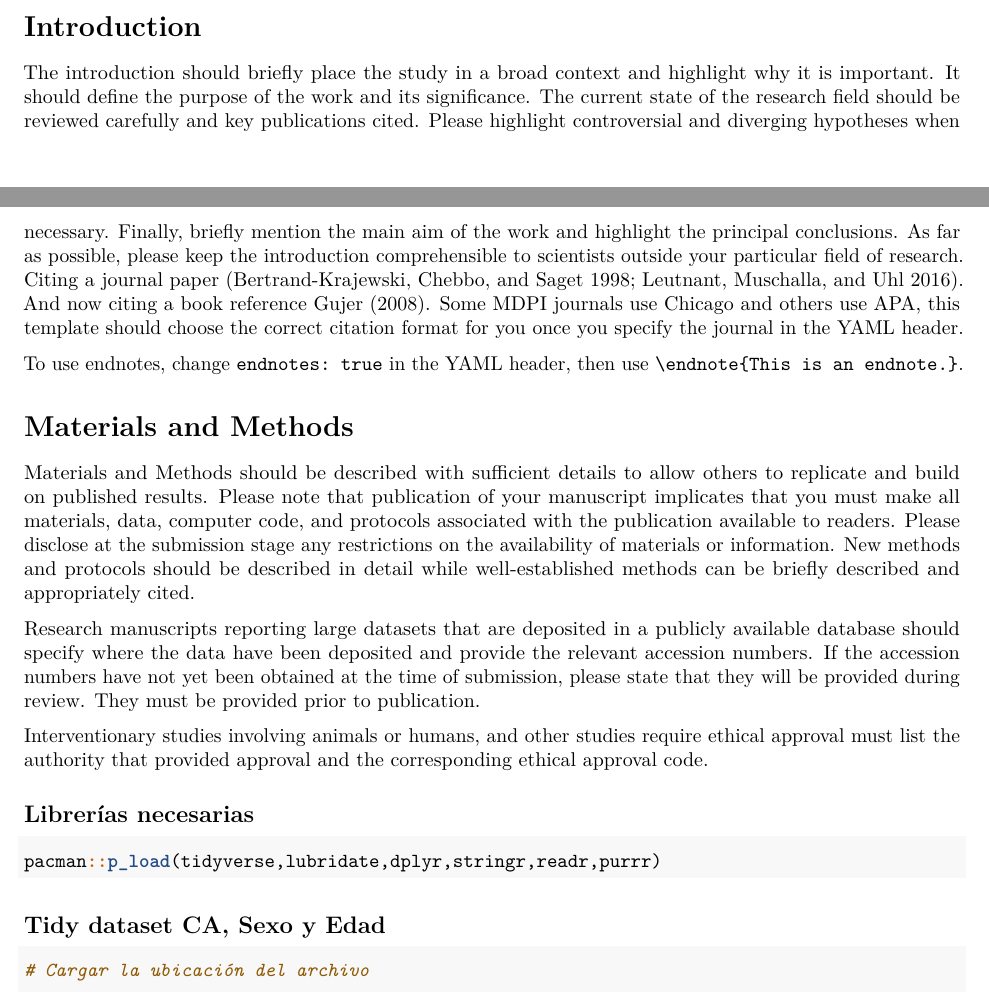
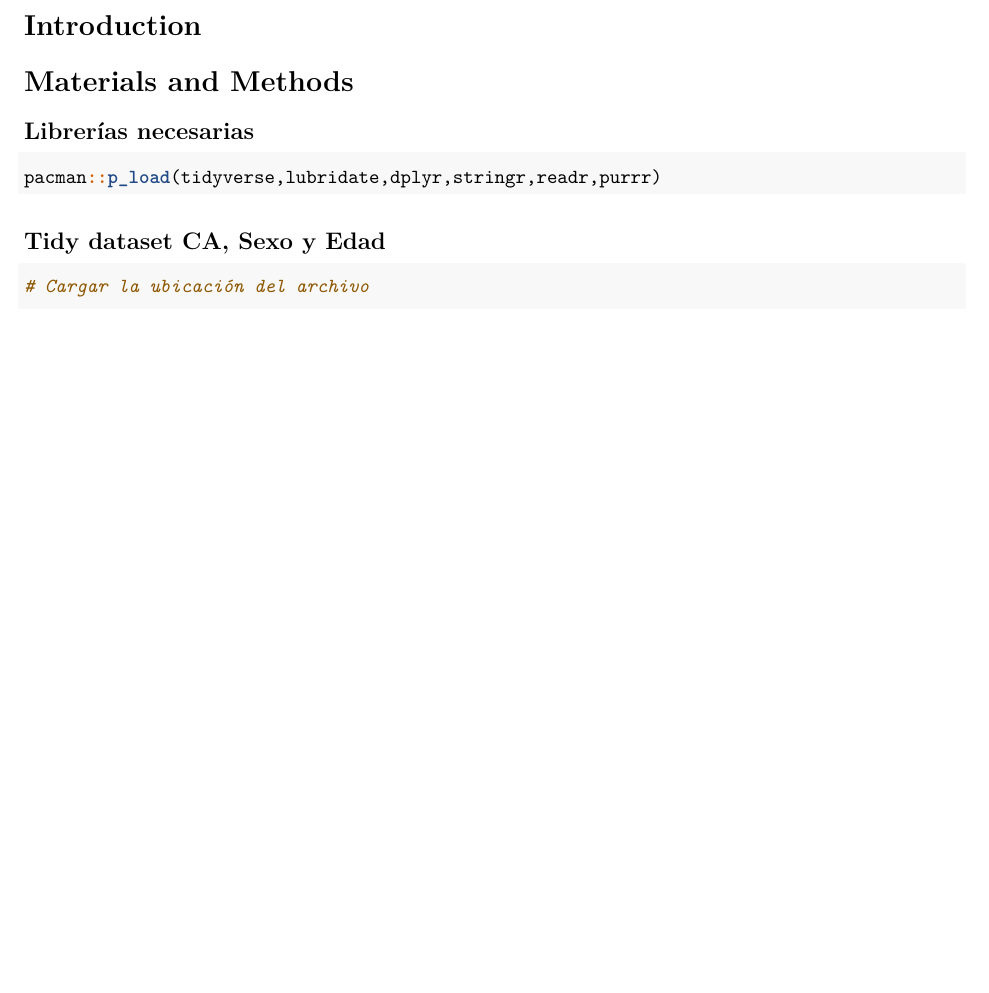
Before and after one commit to facalcas/ProyectoAED, an R Markdown document (ProyectoAED/ProyectoAEDJournal.Rmd): two parts of pages 2 and 3 of 11 before the commit and part of page 3 of 10 after it, the two joined at a grey line, cut so that both start at the same text, the shorter picture padded with empty space. Rendered offline with R 4.5, knitr and Pandoc, then LaTeX, with nearby package versions; drawn as R Markdown's standard PDF in place of the format the file asks for; code that draws random numbers runs with fixed seeds of ours; some code elsewhere in the file could not run offline.

Commit message:
Quitado morralla de la plantilla Journal

```diff
--- a/ProyectoAED/ProyectoAEDJournal.Rmd
+++ b/ProyectoAED/ProyectoAEDJournal.Rmd
@@ -254,43 +254,8 @@ knitr::kable(rticles::string_to_table(mdpi_journals, 8),
 
 # Introduction
 
-The introduction should briefly place the study in a broad context and highlight
-why it is important. It should define the purpose of the work and its
-significance. The current state of the research field should be reviewed
-carefully and key publications cited. Please highlight controversial and
-diverging hypotheses when necessary. Finally, briefly mention the main aim of
-the work and highlight the principal conclusions. As far as possible, please
-keep the introduction comprehensible to scientists outside your particular
-field of research. Citing a journal paper [@bertrand-krajewski_distribution_1998;
-@leutnant_stormwater_2016]. And now citing a book reference @gujer_systems_2008.
-Some MDPI journals use Chicago and others use APA, this template should choose
-the correct citation format for you once you specify the journal in the YAML
-header.
-
-To use endnotes, change `endnotes: true` in the YAML header, then use
-`\endnote{This is an endnote.}`.
-
-
 # Materials and Methods
 
-Materials and Methods should be described with sufficient details to allow
-others to replicate and build on published results. Please note that publication
-of your manuscript implicates that you must make all materials, data, computer
-code, and protocols associated with the publication available to readers. Please
-disclose at the submission stage any restrictions on the availability of
-materials or information. New methods and protocols should be described in
-detail while well-established methods can be briefly described and appropriately
-cited.
-
-Research manuscripts reporting large datasets that are deposited in a publicly
-available database should specify where the data have been deposited and provide
-the relevant accession numbers. If the accession numbers have not yet been
-obtained at the time of submission, please state that they will be provided
-during review. They must be provided prior to publication.
-
-Interventionary studies involving animals or humans, and other studies require
-ethical approval must list the authority that provided approval and the
-corresponding ethical approval code.
 
 ## Librerías necesarias
 
```
Also changed, not shown: ProyectoAED/ProyectoAEDJournal.Rmd (7 more changed lines).
